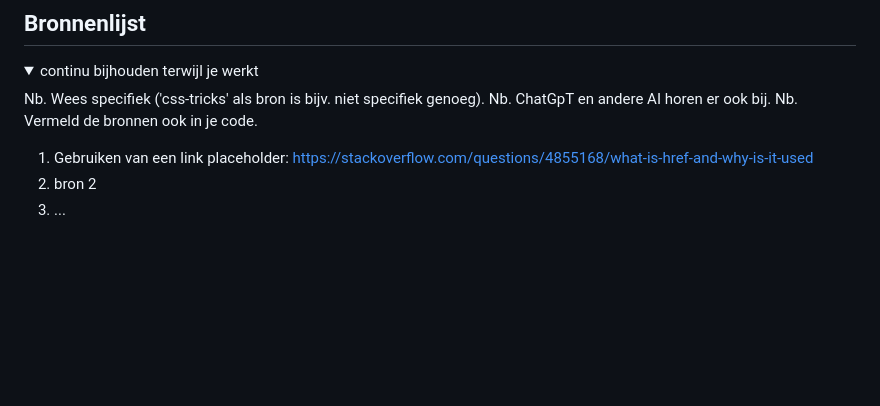
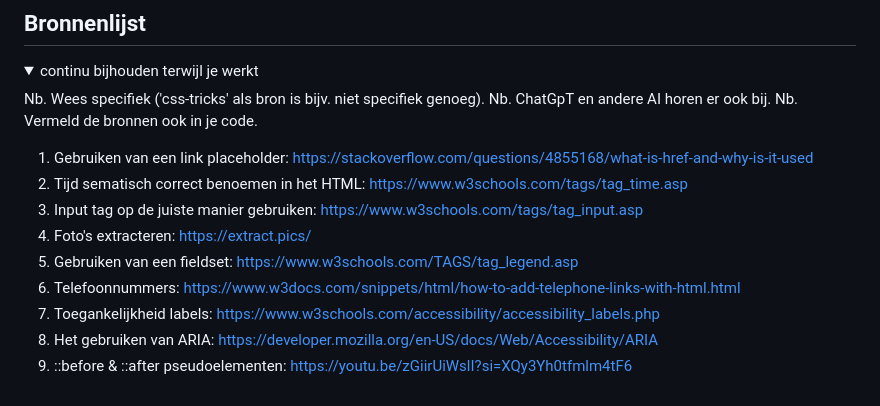
Before and after one commit to DRdeRomas/FED_Blok2_2425, a Markdown page: README.md, the part around the change. GitHub-like rendering; blank space fills up the shorter version.

```diff
--- a/README.md
+++ b/README.md
@@ -256,7 +256,18 @@ Nb. Door *open* toe te voegen aan een *details* element kun je deze standaard op
   Nb. Vermeld de bronnen ook in je code.
 
   1. Gebruiken van een link placeholder: https://stackoverflow.com/questions/4855168/what-is-href-and-why-is-it-used
-  2. bron 2
-  3. ...
+  2. Tijd sematisch correct benoemen in het HTML: https://www.w3schools.com/tags/tag_time.asp
+  3. Input tag op de juiste manier gebruiken: https://www.w3schools.com/tags/tag_input.asp
+  4. Foto's extracteren: https://extract.pics/
+  5. Gebruiken van een fieldset: https://www.w3schools.com/TAGS/tag_legend.asp
+  6. Telefoonnummers: https://www.w3docs.com/snippets/html/how-to-add-telephone-links-with-html.html
+  7. Toegankelijkheid labels: https://www.w3schools.com/accessibility/accessibility_labels.php
+  8. Het gebruiken van ARIA:
+https://developer.mozilla.org/en-US/docs/Web/Accessibility/ARIA
+  9. ::before & ::after pseudoelementen:
+https://youtu.be/zGiirUiWslI?si=XQy3Yh0tfmlm4tF6
+
+
+
 
 </details>
```
